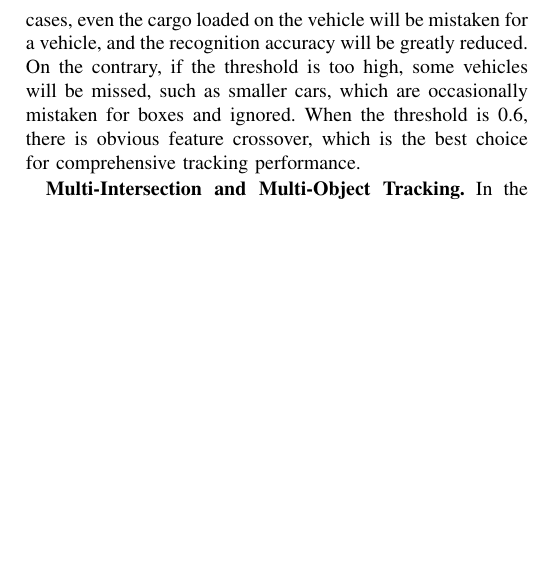
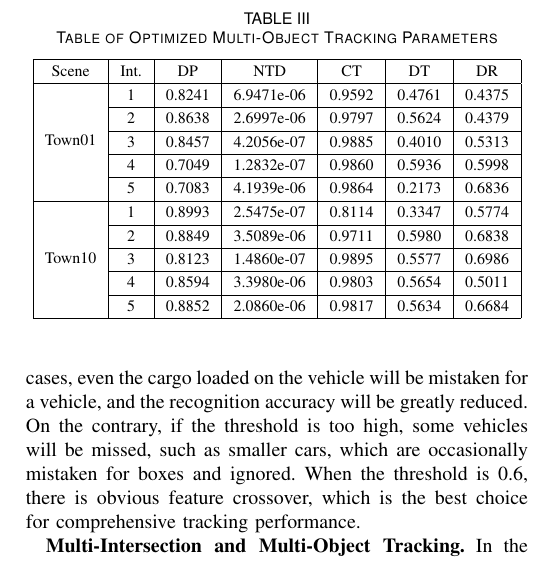
Before and after one commit to OpenHUTB/traffic_twin, a LaTeX paper (waypoint_control/IEEE/main.tex): part of one column of page 11 of 13, cut at the place of the change, the shorter picture padded with empty space. Compiled offline with pdfLaTeX.

Commit message:
添加优化后的跟踪器超参数、修改孪生图片

```diff
--- a/waypoint_control/IEEE/main.tex
+++ b/waypoint_control/IEEE/main.tex
@@ -492,6 +492,39 @@ In terms of Mean Delay (MD), Town01 (1.20 seconds) outperforms Town10 (1.38 seco
 	\end{tabular}
 \end{table}
 
+\begin{table}[t]
+	\centering
+	\caption{Table of Optimized Multi-Object Tracking Parameters}
+	\label{tab:4}
+	\renewcommand\arraystretch{1.3}
+	\begin{tabular}{|c|c|c|c|c|c|c|}
+
+		\hline
+		Scene & Int. & DP & NTD & CT & DT & DR \\
+		\hline
+		\multirow{5}{*}{Town01} & 1 & 0.8241 & 6.9471e-06 & 0.9592 & 0.4761 & 0.4375 \\
+		\cline{2-7}
+		& 2 & 0.8638 & 2.6997e-06 & 0.9797 & 0.5624 & 0.4379 \\
+		\cline{2-7}
+		& 3 & 0.8457 & 4.2056e-07 & 0.9885 & 0.4010 & 0.5313 \\
+		\cline{2-7}
+		& 4 & 0.7049 & 1.2832e-07 & 0.9860 & 0.5936 & 0.5998 \\
+		\cline{2-7}
+		& 5 & 0.7083 & 4.1939e-06 & 0.9864 & 0.2173 & 0.6836 \\
+		\hline
+		\multirow{5}{*}{Town10} & 1 & 0.8993 & 2.5475e-07 & 0.8114 & 0.3347 & 0.5774 \\
+		\cline{2-7}
+		& 2 & 0.8849 & 3.5089e-06 & 0.9711 & 0.5980 & 0.6838 \\
+		\cline{2-7}
+		& 3 & 0.8123 & 1.4860e-07 & 0.9895 & 0.5577 & 0.6986 \\
+		\cline{2-7}
+		& 4 & 0.8594 & 3.3980e-06 & 0.9803 & 0.5654 & 0.5011 \\
+		\cline{2-7}
+		& 5 & 0.8852 & 2.0860e-06 & 0.9817 & 0.5634 & 0.6684 \\
+		\hline
+	\end{tabular}
+\end{table}
+
 \subsection{Details Explanation}
 
 We conducted ablation studies on LiDAR detection and multi-intersection multi-object tracking in object detection to ensure that our experiments achieved the desired results.
```
Also changed, not shown: waypoint_control/IEEE/main.tex (11 more changed lines), 1 other file.
